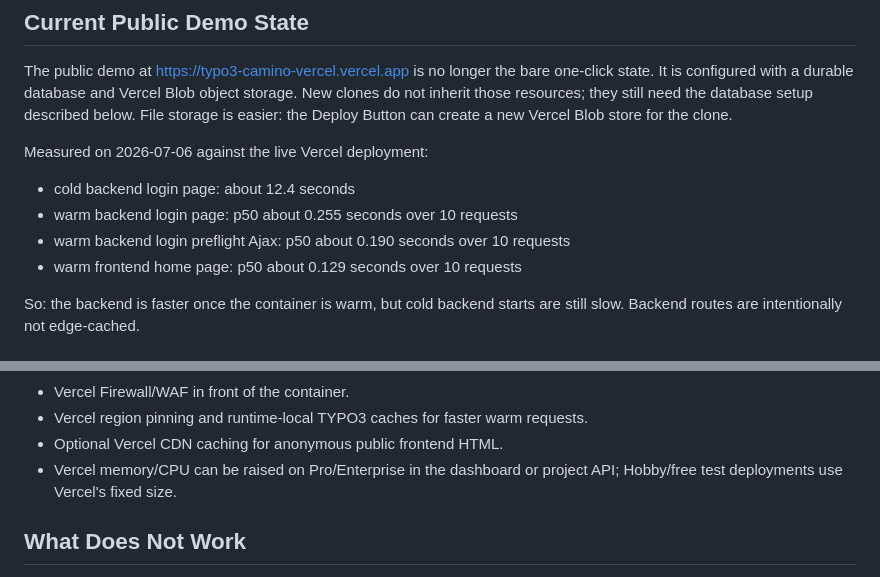
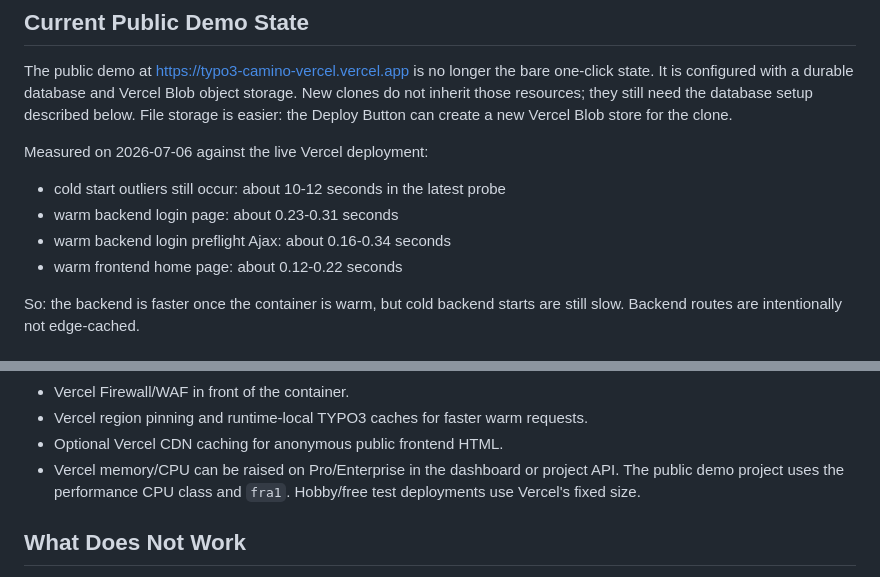
Before and after one commit to dirnbauer/typo3-camino-vercel, a Markdown page: README.md, 2 parts joined by grey strips. Rendered like a GitHub page.

Commit message:
Clarify Vercel performance settings

```diff
--- a/README.md
+++ b/README.md
@@ -101,10 +101,10 @@ create a new Vercel Blob store for the clone.
 
 Measured on 2026-07-06 against the live Vercel deployment:
 
-- cold backend login page: about 12.4 seconds
-- warm backend login page: p50 about 0.255 seconds over 10 requests
-- warm backend login preflight Ajax: p50 about 0.190 seconds over 10 requests
-- warm frontend home page: p50 about 0.129 seconds over 10 requests
+- cold start outliers still occur: about 10-12 seconds in the latest probe
+- warm backend login page: about 0.23-0.31 seconds
+- warm backend login preflight Ajax: about 0.16-0.34 seconds
+- warm frontend home page: about 0.12-0.22 seconds
 
 So: the backend is faster once the container is warm, but cold backend starts
 are still slow. Backend routes are intentionally not edge-cached.
@@ -147,7 +147,8 @@ What this means today:
 - Vercel region pinning and runtime-local TYPO3 caches for faster warm requests.
 - Optional Vercel CDN caching for anonymous public frontend HTML.
 - Vercel memory/CPU can be raised on Pro/Enterprise in the dashboard or project
-  API; Hobby/free test deployments use Vercel's fixed size.
+  API. The public demo project uses the performance CPU class and `fra1`.
+  Hobby/free test deployments use Vercel's fixed size.
 
 ## What Does Not Work
 
```
Also changed, not shown: docs/performance.md (+17 -9 lines).
